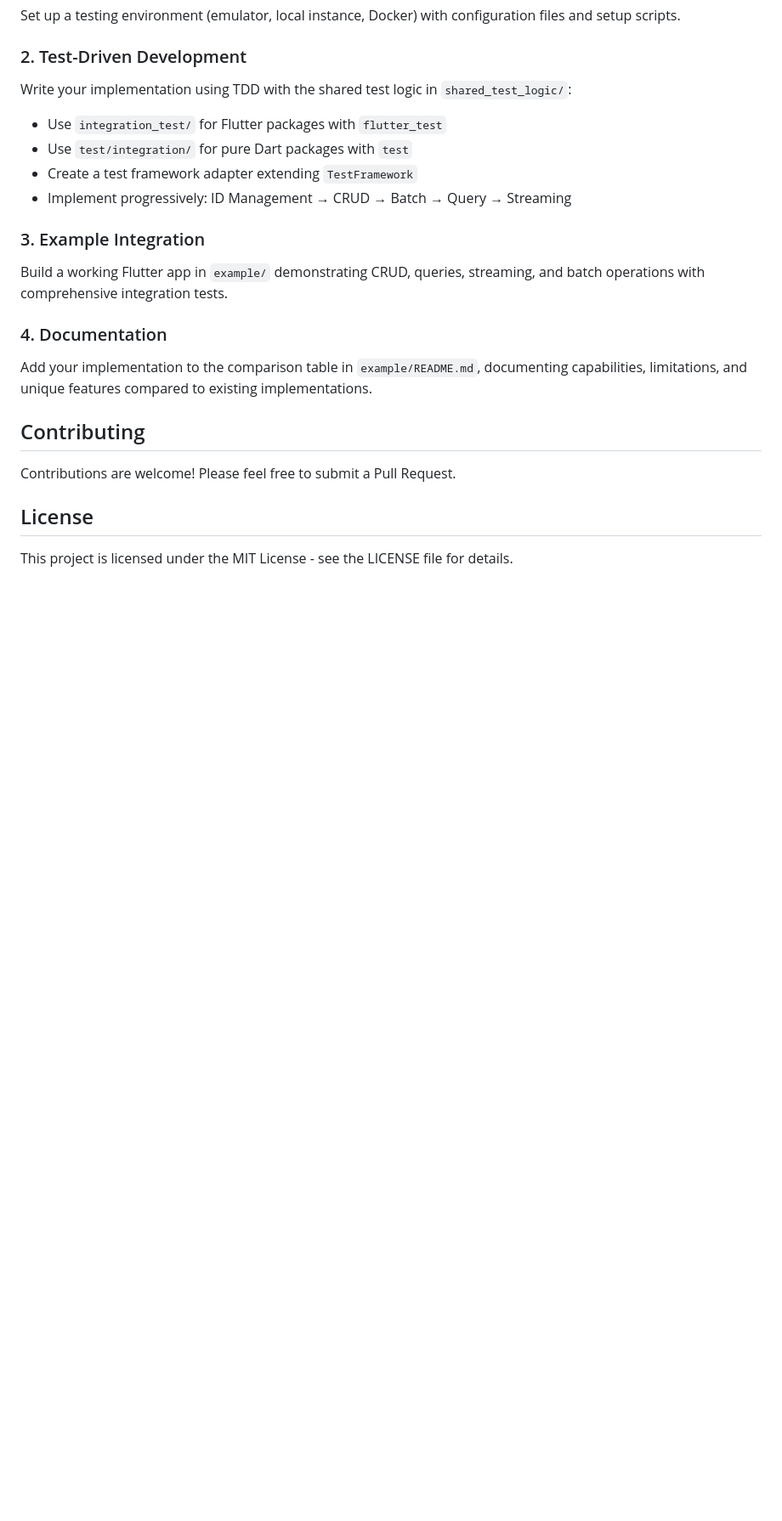
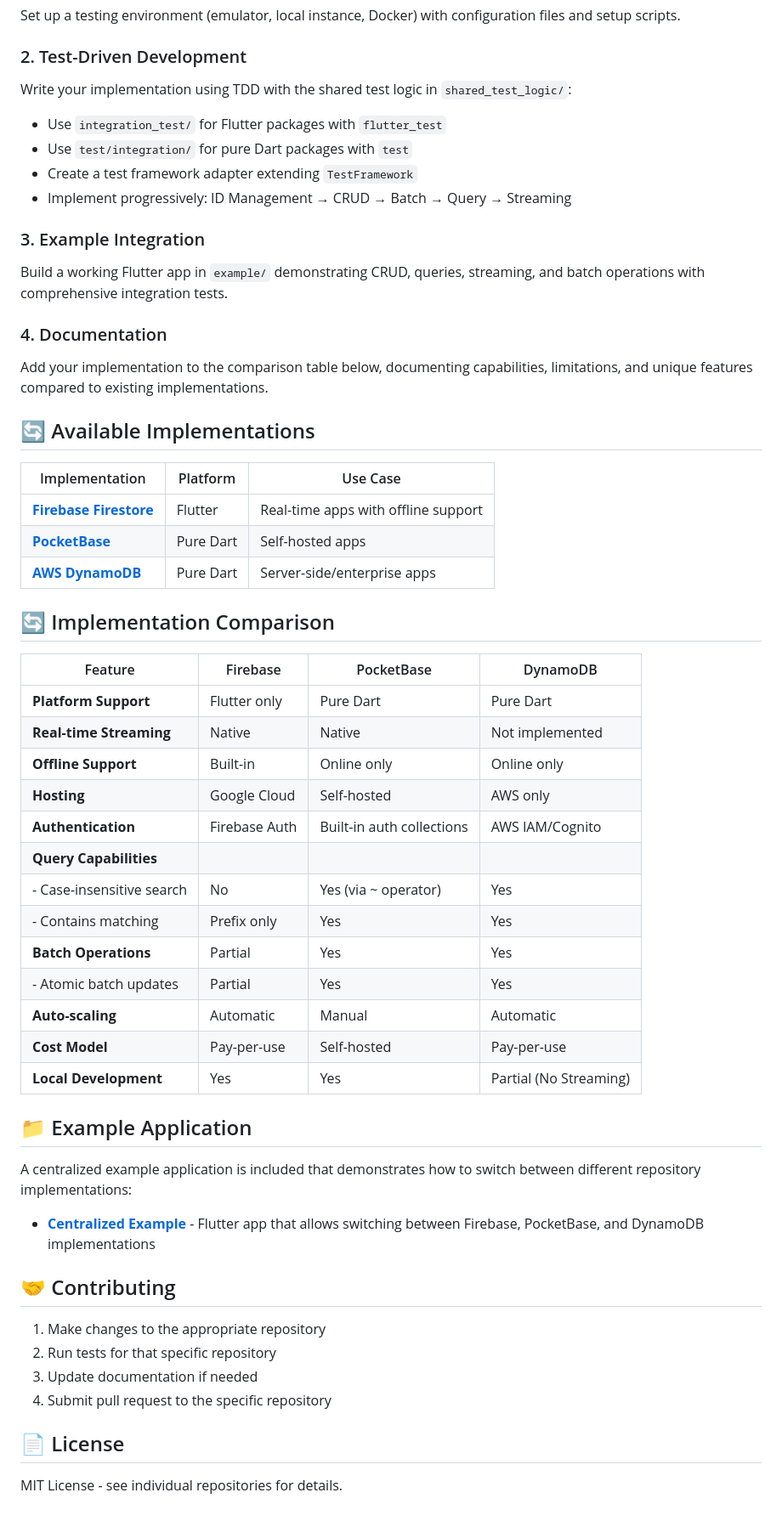
Before and after one commit to WAMF/kiss_repository, a Markdown page: README.md, the part around one of its changes. Shown at 85% size. GitHub-like rendering; blank space fills up the shorter version.

Commit message:
Update README with comprehensive documentation and implementation comparison table

```diff
--- a/README.md
+++ b/README.md
@@ -178,12 +178,47 @@ Write your implementation using TDD with the shared test logic in `shared_test_l
 Build a working Flutter app in `example/` demonstrating CRUD, queries, streaming, and batch operations with comprehensive integration tests.
 
 ### 4. Documentation
-Add your implementation to the comparison table in `example/README.md`, documenting capabilities, limitations, and unique features compared to existing implementations.
+Add your implementation to the comparison table below, documenting capabilities, limitations, and unique features compared to existing implementations.
 
-## Contributing
+## 🔄 Available Implementations
 
-Contributions are welcome! Please feel free to submit a Pull Request.
+| Implementation | Platform | Use Case |
+|----------------|----------|----------|
+| **[Firebase Firestore](https://github.com/WAMF/kiss_firebase_repository)** | Flutter | Real-time apps with offline support |
+| **[PocketBase](https://github.com/WAMF/kiss_pocketbase_repository)** | Pure Dart | Self-hosted apps |
+| **[AWS DynamoDB](https://github.com/WAMF/kiss_dynamodb_repository)** | Pure Dart | Server-side/enterprise apps |
 
-## License
+## 🔄 Implementation Comparison
 
-This project is licensed under the MIT License - see the LICENSE file for details.
+| Feature | Firebase | PocketBase | DynamoDB |
+|---------|----------|------------|----------|
+| **Platform Support** | Flutter only | Pure Dart | Pure Dart |
+| **Real-time Streaming** | Native | Native | Not implemented |
+| **Offline Support** | Built-in | Online only | Online only |
+| **Hosting** | Google Cloud | Self-hosted | AWS only |
+| **Authentication** | Firebase Auth | Built-in auth collections | AWS IAM/Cognito |
+| **Query Capabilities** | | | |
+| - Case-insensitive search | No | Yes (via ~ operator) | Yes |
+| - Contains matching | Prefix only | Yes | Yes |
+| **Batch Operations** | Partial | Yes | Yes |
+| - Atomic batch updates | Partial | Yes | Yes |
+| **Auto-scaling** | Automatic | Manual | Automatic |
+| **Cost Model** | Pay-per-use | Self-hosted | Pay-per-use |
+| **Local Development** | Yes | Yes | Partial (No Streaming)|
+
+## 📁 Example Application
+
+A centralized example application is included that demonstrates how to switch between different repository implementations:
+
+- **[Centralized Example](https://github.com/WAMF/kiss_repository/tree/main/example)** - Flutter app that allows switching between Firebase, PocketBase, and DynamoDB implementations
+
+## 🤝 Contributing
+
+1. Make changes to the appropriate repository
+2. Run tests for that specific repository
+3. Update documentation if needed
+4. Submit pull request to the specific repository
+
+## 📄 License
+
+MIT License - see individual repositories for details.
```
Also changed, not shown: other parts of README.md (+5 -5 lines).
